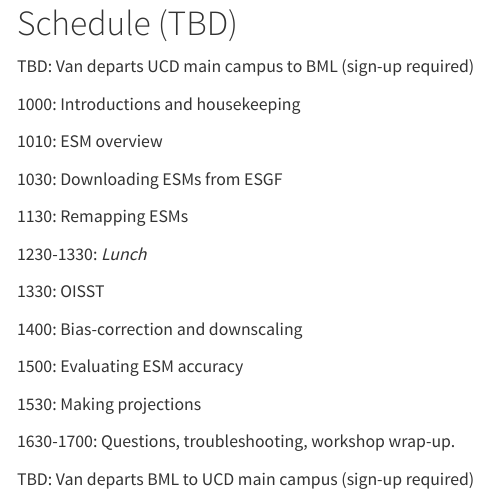
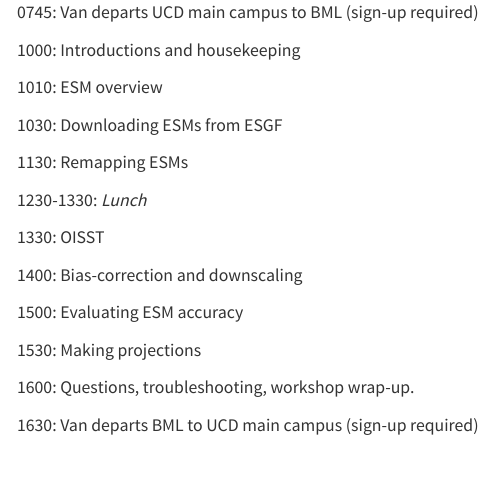
Before and after one commit to JessicaBolin/esmRworkshop_notes, a Quarto document (_xxxx_schedule.qmd): the page in a window 1100 px wide, from 20 px down before the commit and from 70 px down after it, so that both start at the same text. Rendered offline with R 4.5, knitr and Pandoc in place of Quarto, with nearby package versions.

Commit message:
Update _xxxx_schedule.qmd

```diff
--- a/_xxxx_schedule.qmd
+++ b/_xxxx_schedule.qmd
@@ -1,6 +1,6 @@
-# Schedule (TBD) {.unnumbered}
+# Schedule  {.unnumbered}
 
-TBD: Van departs UCD main campus to BML (sign-up required)
+0745: Van departs UCD main campus to BML (sign-up required)
 
 1000: Introductions and housekeeping
 
@@ -20,6 +20,6 @@ TBD: Van departs UCD main campus to BML (sign-up required)
 
 1530: Making projections
 
-1630-1700: Questions, troubleshooting, workshop wrap-up.
+1600: Questions, troubleshooting, workshop wrap-up.
 
-TBD: Van departs BML to UCD main campus (sign-up required)
+1630: Van departs BML to UCD main campus (sign-up required)
```
